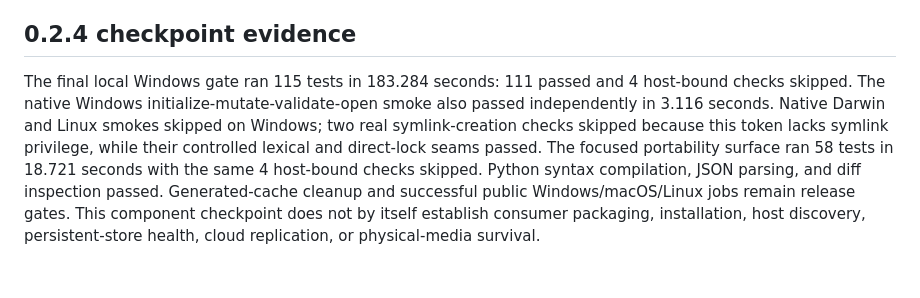
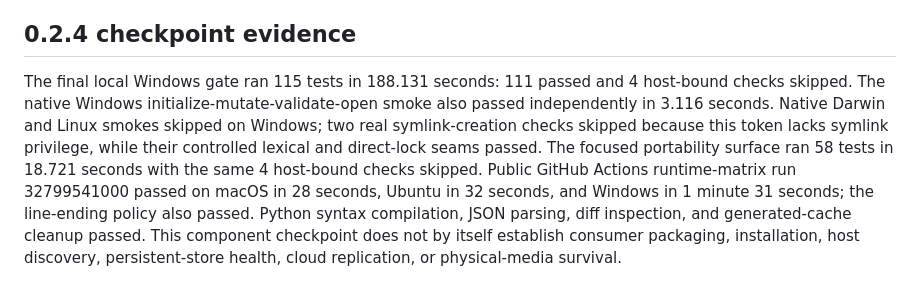
Before and after one commit to Stunspot/cognitive-continuity, a Markdown page: RELEASE-NOTES.md, the part around the change. Drawn GitHub-style.

Commit message:
Record public portability matrix evidence

```diff
--- a/RELEASE-NOTES.md
+++ b/RELEASE-NOTES.md
@@ -93,4 +93,4 @@ python -B -X utf8 -m unittest scripts.tests.test_workspace_portability.DarwinLiv
 
 ## 0.2.4 checkpoint evidence
 
-The final local Windows gate ran 115 tests in 183.284 seconds: 111 passed and 4 host-bound checks skipped. The native Windows initialize-mutate-validate-open smoke also passed independently in 3.116 seconds. Native Darwin and Linux smokes skipped on Windows; two real symlink-creation checks skipped because this token lacks symlink privilege, while their controlled lexical and direct-lock seams passed. The focused portability surface ran 58 tests in 18.721 seconds with the same 4 host-bound checks skipped. Python syntax compilation, JSON parsing, and diff inspection passed. Generated-cache cleanup and successful public Windows/macOS/Linux jobs remain release gates. This component checkpoint does not by itself establish consumer packaging, installation, host discovery, persistent-store health, cloud replication, or physical-media survival.
+The final local Windows gate ran 115 tests in 188.131 seconds: 111 passed and 4 host-bound checks skipped. The native Windows initialize-mutate-validate-open smoke also passed independently in 3.116 seconds. Native Darwin and Linux smokes skipped on Windows; two real symlink-creation checks skipped because this token lacks symlink privilege, while their controlled lexical and direct-lock seams passed. The focused portability surface ran 58 tests in 18.721 seconds with the same 4 host-bound checks skipped. Public GitHub Actions runtime-matrix run 32799541000 passed on macOS in 28 seconds, Ubuntu in 32 seconds, and Windows in 1 minute 31 seconds; the line-ending policy also passed. Python syntax compilation, JSON parsing, diff inspection, and generated-cache cleanup passed. This component checkpoint does not by itself establish consumer packaging, installation, host discovery, persistent-store health, cloud replication, or physical-media survival.
```
